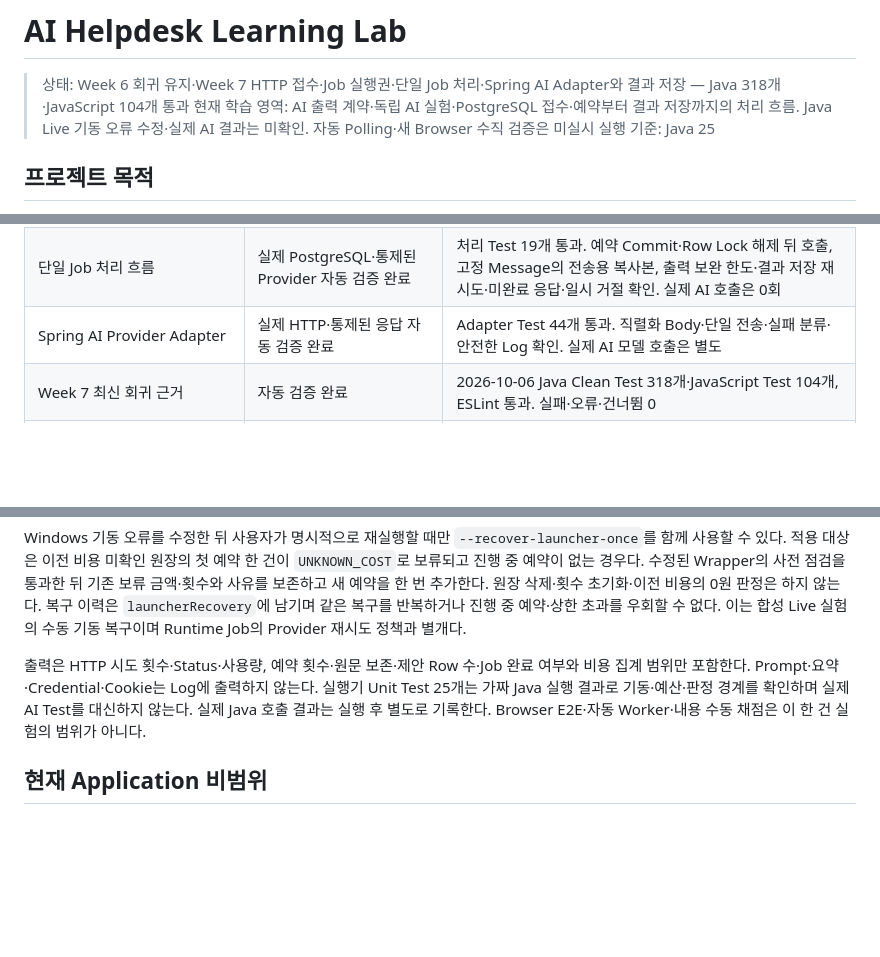
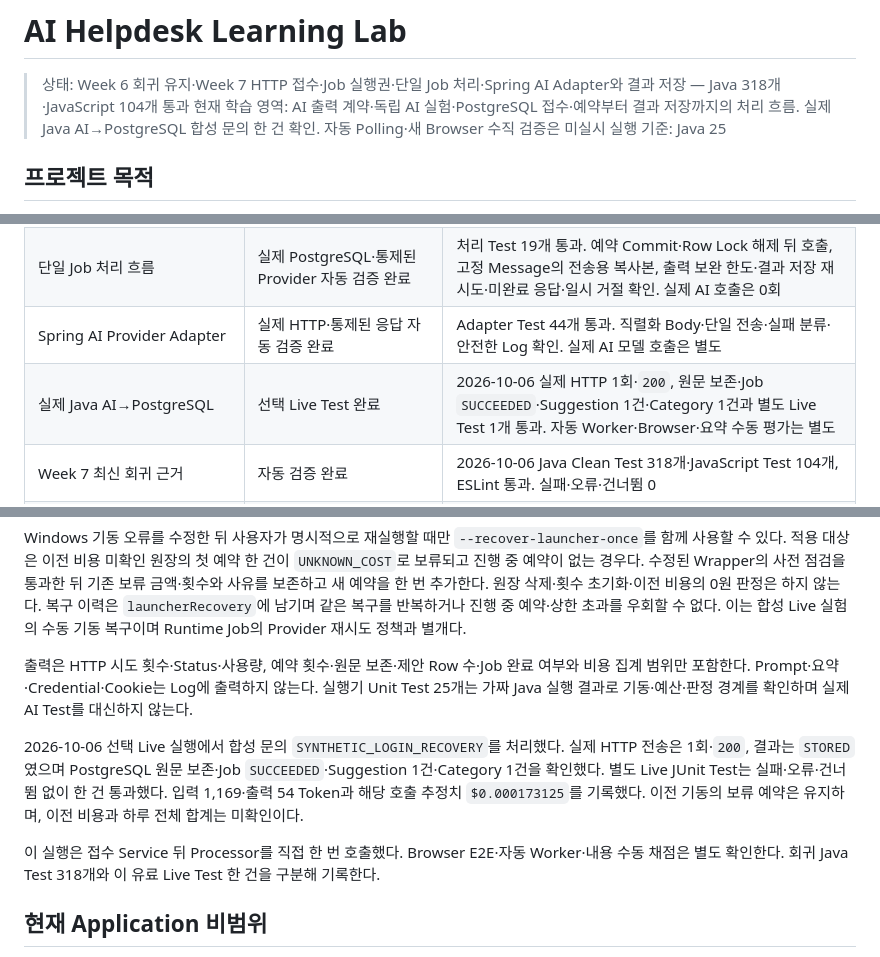
Before and after one commit to HyungminYoon1/ai-helpdesk-learning-lab, a Markdown page: README.md, 3 parts joined by grey strips. Drawn GitHub-style; blank space fills up the shorter version.

Commit message:
docs(ai): record live Java-to-PostgreSQL verification

```diff
--- a/README.md
+++ b/README.md
@@ -1,7 +1,7 @@
 # AI Helpdesk Learning Lab
 
 > 상태: Week 6 회귀 유지·Week 7 HTTP 접수·Job 실행권·단일 Job 처리·Spring AI Adapter와 결과 저장 — Java 318개·JavaScript 104개 통과
-> 현재 학습 영역: AI 출력 계약·독립 AI 실험·PostgreSQL 접수·예약부터 결과 저장까지의 처리 흐름. Java Live 기동 오류 수정·실제 AI 결과는 미확인. 자동 Polling·새 Browser 수직 검증은 미실시
+> 현재 학습 영역: AI 출력 계약·독립 AI 실험·PostgreSQL 접수·예약부터 결과 저장까지의 처리 흐름. 실제 Java AI→PostgreSQL 합성 문의 한 건 확인. 자동 Polling·새 Browser 수직 검증은 미실시
 > 실행 기준: Java 25
 
 ## 프로젝트 목적
@@ -298,6 +298,7 @@ target/surefire-reports/
 | Suggestion·복수 Category·Job 결과 저장 | 실제 PostgreSQL 자동 검증 완료 | 결과 Test 18개·V3→V4 Migration 1개 통과. 저장·복원·중복·이전 Attempt·부분 실패 Rollback·원문 보존 확인 |
 | 단일 Job 처리 흐름 | 실제 PostgreSQL·통제된 Provider 자동 검증 완료 | 처리 Test 19개 통과. 예약 Commit·Row Lock 해제 뒤 호출, 고정 Message의 전송용 복사본, 출력 보완 한도·결과 저장 재시도·미완료 응답·일시 거절 확인. 실제 AI 호출은 0회 |
 | Spring AI Provider Adapter | 실제 HTTP·통제된 응답 자동 검증 완료 | Adapter Test 44개 통과. 직렬화 Body·단일 전송·실패 분류·안전한 Log 확인. 실제 AI 모델 호출은 별도 |
+| 실제 Java AI→PostgreSQL | 선택 Live Test 완료 | 2026-10-06 실제 HTTP 1회·`200`, 원문 보존·Job `SUCCEEDED`·Suggestion 1건·Category 1건과 별도 Live Test 1개 통과. 자동 Worker·Browser·요약 수동 평가는 별도 |
 | Week 7 최신 회귀 근거 | 자동 검증 완료 | 2026-10-06 Java Clean Test 318개·JavaScript Test 104개, ESLint 통과. 실패·오류·건너뜀 0 |
 | HTTP·REST 예상 계약 | 작성 완료 | 생성·단건 조회의 정상·실패 Given–When–Then과 Method·Status·Header·Body 기록 |
 | Spring Boot Dependency·Application 진입점 | 구현·컴파일 완료 | Spring Boot `4.1.1`, `spring-boot-starter-webmvc`, Maven Plugin과 `HelpdeskApplication` 적용 |
@@ -466,7 +467,11 @@ Live 실행에는 `--live --confirm-helpdesk-key --confirm-synthetic --day YYYY-
 
 Windows 기동 오류를 수정한 뒤 사용자가 명시적으로 재실행할 때만 `--recover-launcher-once`를 함께 사용할 수 있다. 적용 대상은 이전 비용 미확인 원장의 첫 예약 한 건이 `UNKNOWN_COST`로 보류되고 진행 중 예약이 없는 경우다. 수정된 Wrapper의 사전 점검을 통과한 뒤 기존 보류 금액·횟수와 사유를 보존하고 새 예약을 한 번 추가한다. 원장 삭제·횟수 초기화·이전 비용의 0원 판정은 하지 않는다. 복구 이력은 `launcherRecovery`에 남기며 같은 복구를 반복하거나 진행 중 예약·상한 초과를 우회할 수 없다. 이는 합성 Live 실험의 수동 기동 복구이며 Runtime Job의 Provider 재시도 정책과 별개다.
 
-출력은 HTTP 시도 횟수·Status·사용량, 예약 횟수·원문 보존·제안 Row 수·Job 완료 여부와 비용 집계 범위만 포함한다. Prompt·요약·Credential·Cookie는 Log에 출력하지 않는다. 실행기 Unit Test 25개는 가짜 Java 실행 결과로 기동·예산·판정 경계를 확인하며 실제 AI Test를 대신하지 않는다. 실제 Java 호출 결과는 실행 후 별도로 기록한다. Browser E2E·자동 Worker·내용 수동 채점은 이 한 건 실험의 범위가 아니다.
+출력은 HTTP 시도 횟수·Status·사용량, 예약 횟수·원문 보존·제안 Row 수·Job 완료 여부와 비용 집계 범위만 포함한다. Prompt·요약·Credential·Cookie는 Log에 출력하지 않는다. 실행기 Unit Test 25개는 가짜 Java 실행 결과로 기동·예산·판정 경계를 확인하며 실제 AI Test를 대신하지 않는다.
+
+2026-10-06 선택 Live 실행에서 합성 문의 `SYNTHETIC_LOGIN_RECOVERY`를 처리했다. 실제 HTTP 전송은 1회·`200`, 결과는 `STORED`였으며 PostgreSQL 원문 보존·Job `SUCCEEDED`·Suggestion 1건·Category 1건을 확인했다. 별도 Live JUnit Test는 실패·오류·건너뜀 없이 한 건 통과했다. 입력 1,169·출력 54 Token과 해당 호출 추정치 `$0.000173125`를 기록했다. 이전 기동의 보류 예약은 유지하며, 이전 비용과 하루 전체 합계는 미확인이다.
+
+이 실행은 접수 Service 뒤 Processor를 직접 한 번 호출했다. Browser E2E·자동 Worker·내용 수동 채점은 별도 확인한다. 회귀 Java Test 318개와 이 유료 Live Test 한 건을 구분해 기록한다.
 
 ## 현재 Application 비범위
 
```
